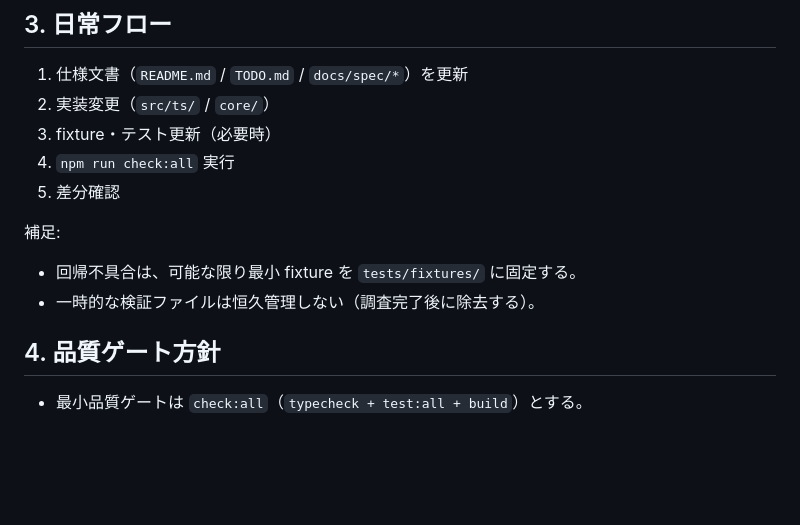
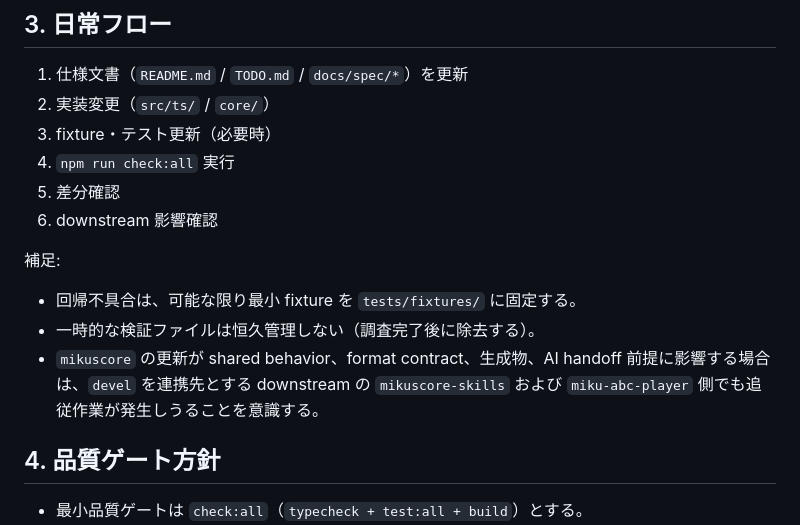
Before and after one commit to igapyon/mikuscore, a Markdown page: docs/spec/LOCAL_WORKFLOW.md, the part around the change. Drawn GitHub-style; blank space fills up the shorter version.

```diff
--- a/docs/spec/LOCAL_WORKFLOW.md
+++ b/docs/spec/LOCAL_WORKFLOW.md
@@ -43,11 +43,13 @@
 3. fixture・テスト更新（必要時）
 4. `npm run check:all` 実行
 5. 差分確認
+6. downstream 影響確認
 
 補足:
 
 - 回帰不具合は、可能な限り最小 fixture を `tests/fixtures/` に固定する。
 - 一時的な検証ファイルは恒久管理しない（調査完了後に除去する）。
+- `mikuscore` の更新が shared behavior、format contract、生成物、AI handoff 前提に影響する場合は、`devel` を連携先とする downstream の `mikuscore-skills` および `miku-abc-player` 側でも追従作業が発生しうることを意識する。
 
 ## 4. 品質ゲート方針
 
```
Also changed, not shown: CONTRIBUTING.md (+2 -0 lines), README.md (+4 -0 lines).
